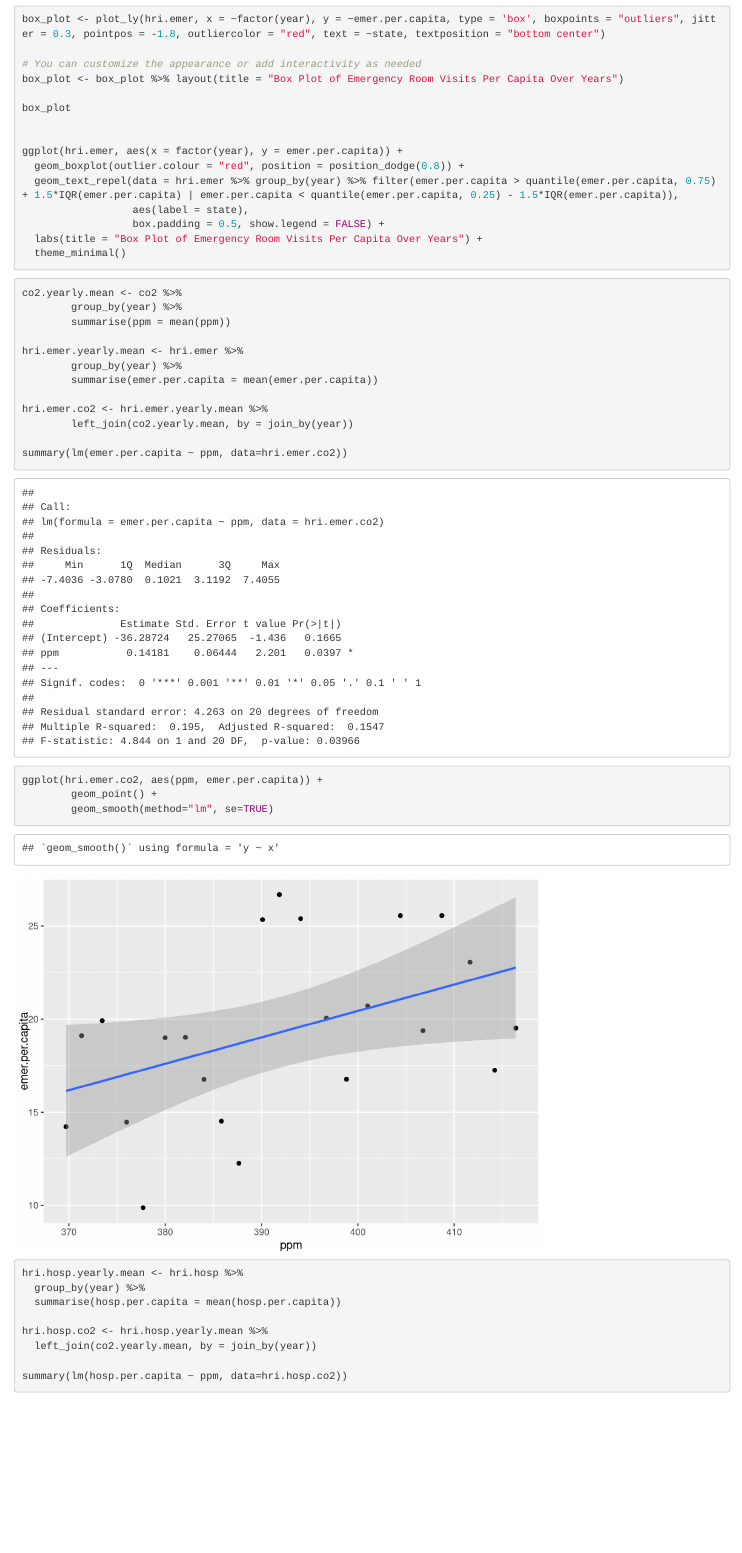
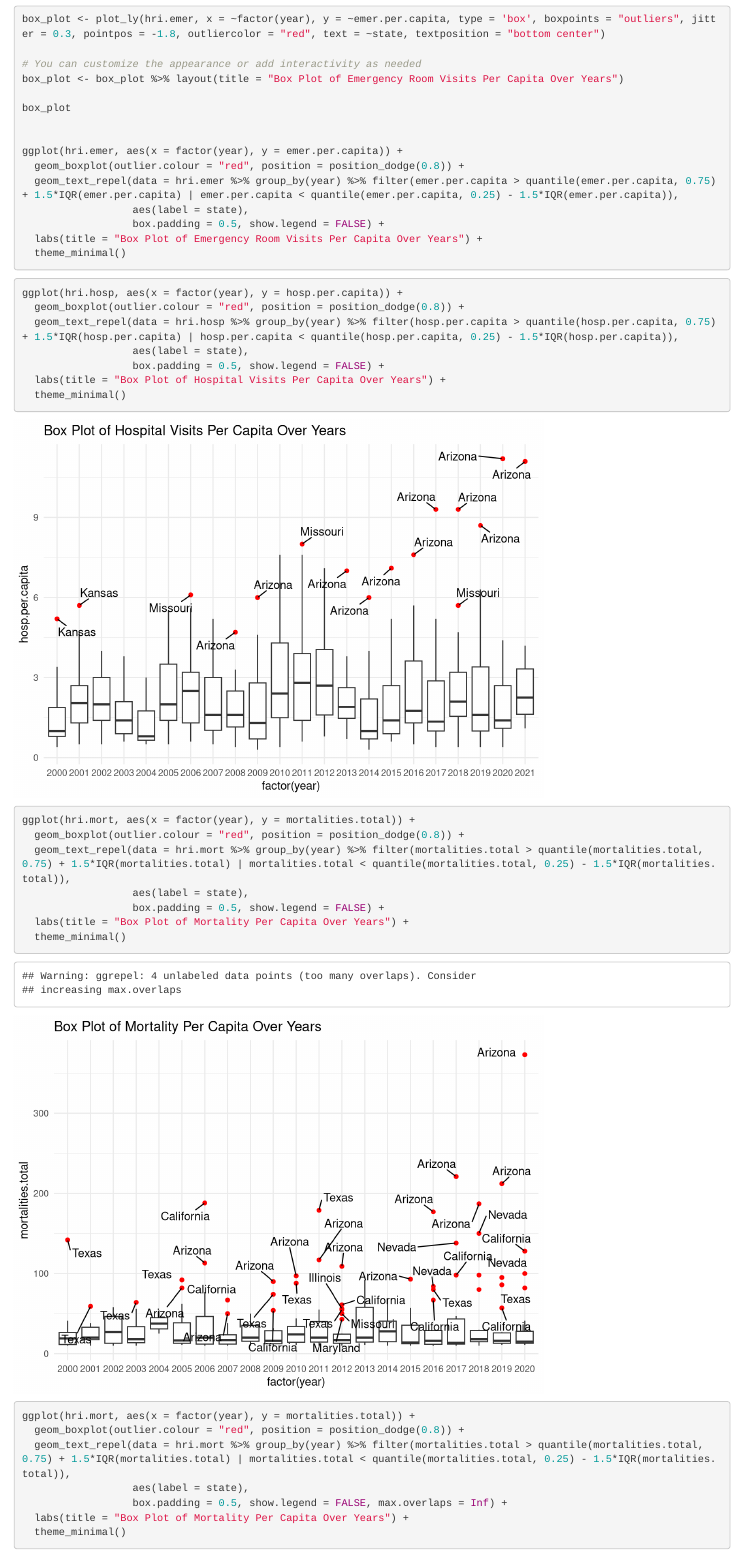
Before and after one commit to ehornc3/data101final, an R Markdown document (scratchpad.Rmd): the page in a window 1100 px wide, from 9570 px down. Rendered offline with R 4.5, knitr and Pandoc, with nearby package versions; drawn as R Markdown's standard HTML page in place of the format the file asks for; some code elsewhere in the file could not run offline.

Commit message:
Update scratchpad.Rmd

````diff
--- a/scratchpad.Rmd
+++ b/scratchpad.Rmd
@@ -196,6 +196,32 @@ ggplot(hri.emer, aes(x = factor(year), y = emer.per.capita)) +
   labs(title = "Box Plot of Emergency Room Visits Per Capita Over Years") +
   theme_minimal()
 ```
+```{r}
+ggplot(hri.hosp, aes(x = factor(year), y = hosp.per.capita)) +
+  geom_boxplot(outlier.colour = "red", position = position_dodge(0.8)) +
+  geom_text_repel(data = hri.hosp %>% group_by(year) %>% filter(hosp.per.capita > quantile(hosp.per.capita, 0.75) + 1.5*IQR(hosp.per.capita) | hosp.per.capita < quantile(hosp.per.capita, 0.25) - 1.5*IQR(hosp.per.capita)),
+                  aes(label = state),
+                  box.padding = 0.5, show.legend = FALSE) +
+  labs(title = "Box Plot of Hospital Visits Per Capita Over Years") +
+  theme_minimal()
+```
+```{r}
+ggplot(hri.mort, aes(x = factor(year), y = mortalities.total)) +
+  geom_boxplot(outlier.colour = "red", position = position_dodge(0.8)) +
+  geom_text_repel(data = hri.mort %>% group_by(year) %>% filter(mortalities.total > quantile(mortalities.total, 0.75) + 1.5*IQR(mortalities.total) | mortalities.total < quantile(mortalities.total, 0.25) - 1.5*IQR(mortalities.total)),
+                  aes(label = state),
+                  box.padding = 0.5, show.legend = FALSE) +
+  labs(title = "Box Plot of Mortality Per Capita Over Years") +
+  theme_minimal()
+
+ggplot(hri.mort, aes(x = factor(year), y = mortalities.total)) +
+  geom_boxplot(outlier.colour = "red", position = position_dodge(0.8)) +
+  geom_text_repel(data = hri.mort %>% group_by(year) %>% filter(mortalities.total > quantile(mortalities.total, 0.75) + 1.5*IQR(mortalities.total) | mortalities.total < quantile(mortalities.total, 0.25) - 1.5*IQR(mortalities.total)),
+                  aes(label = state),
+                  box.padding = 0.5, show.legend = FALSE, max.overlaps = Inf) +
+  labs(title = "Box Plot of Mortality Per Capita Over Years") +
+  theme_minimal()
+```
 
 ```{r hri-emer-by-co2}
 co2.yearly.mean <- co2 %>%
````
